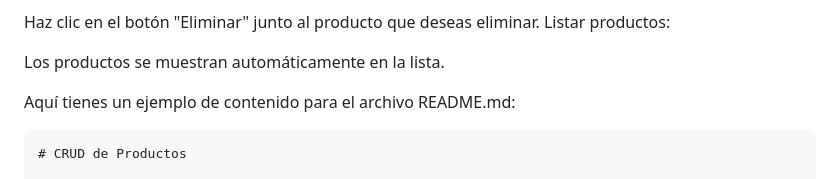
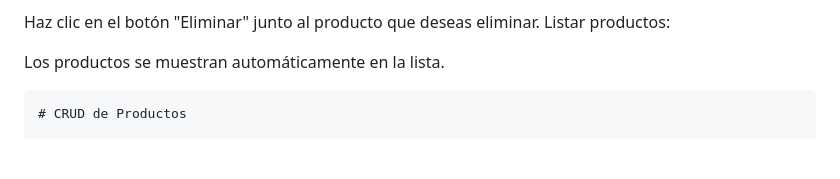
Before and after one commit to Palmar-Felipe/javascript-M3-S, a Markdown page: README.md, the part around the change. GitHub-like rendering; blank space fills up the shorter version.

````diff
--- a/README.md
+++ b/README.md
@@ -42,7 +42,6 @@ Listar productos:
 Los productos se muestran automáticamente en la lista.
 
 
-Aquí tienes un ejemplo de contenido para el archivo README.md:
 
 ```markdown
 # CRUD de Productos
````
